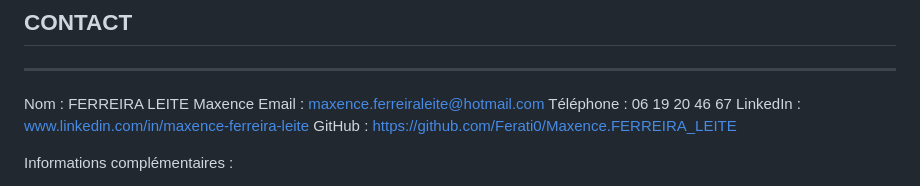
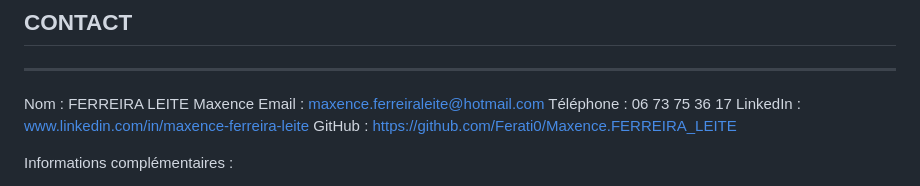
Before and after one commit to Ferati0/Maxence.FERREIRA_LEITE, a Markdown page: README.md, the part around the change. Rendered like a GitHub page.

```diff
--- a/README.md
+++ b/README.md
@@ -339,7 +339,7 @@ Le sport occupe une place importante dans mon parcours personnel. Il m’a permi
 
 Nom        : FERREIRA LEITE Maxence
 Email      : maxence.ferreiraleite@hotmail.com
-Téléphone  : 06 19 20 46 67
+Téléphone  : 06 73 75 36 17
 LinkedIn   : www.linkedin.com/in/maxence-ferreira-leite
 GitHub     : https://github.com/Ferati0/Maxence.FERREIRA_LEITE
 
```
